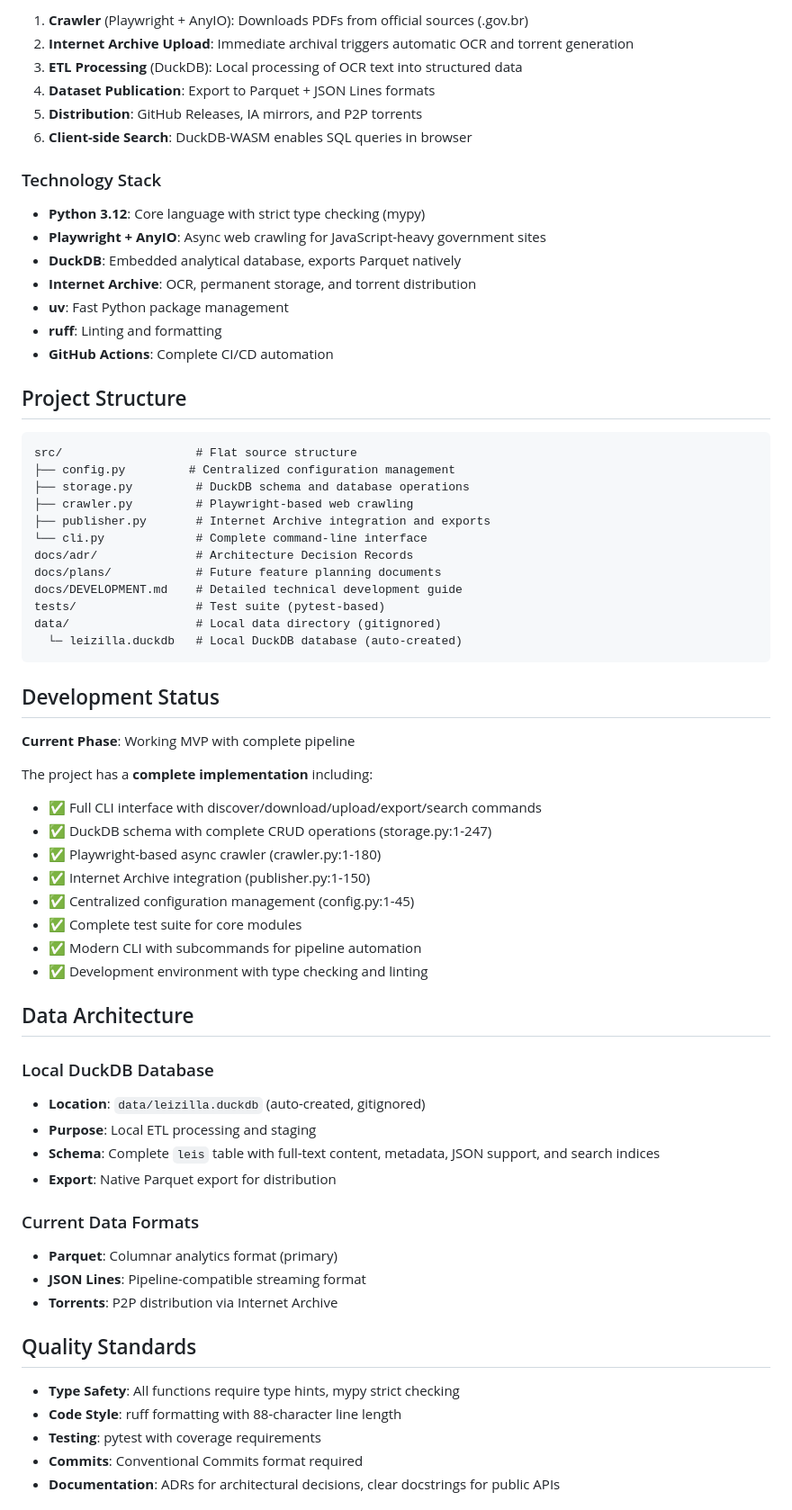
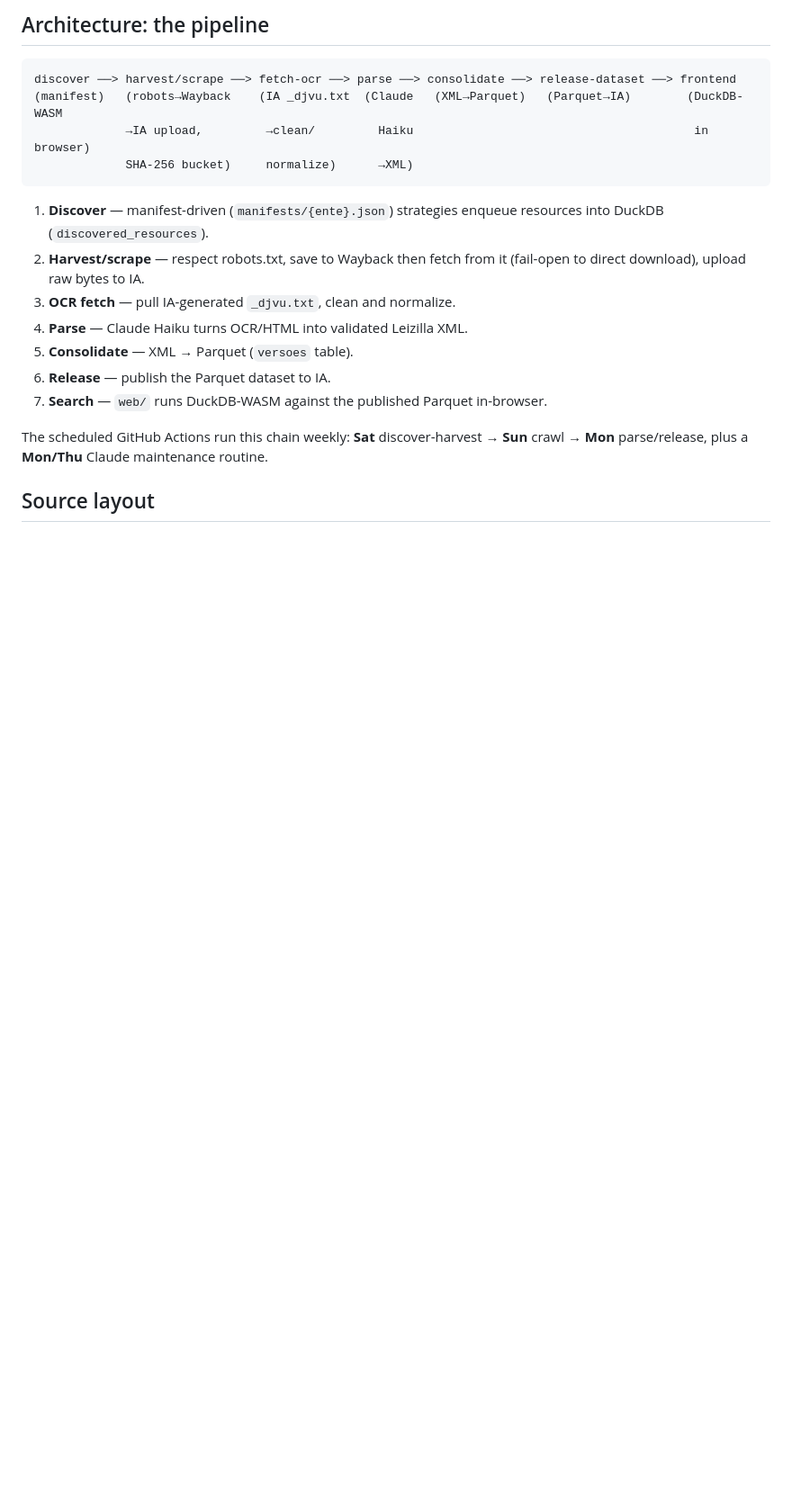
Before and after one commit to franklinbaldo/leizilla, a Markdown page: CLAUDE.md, the part around one of its changes. Shown at 90% size. Rendered like a GitHub page; blank space fills up the shorter version.

````diff
--- a/CLAUDE.md
+++ b/CLAUDE.md
@@ -67,72 +60,25 @@ The project's architecture is built around Internet Archive as the foundational
-1. **Crawler** (Playwright + AnyIO): Downloads PDFs from official sources (.gov.br)
-2. **Internet Archive Upload**: Immediate archival triggers automatic OCR and torrent generation
-3. **ETL Processing** (DuckDB): Local processing of OCR text into structured data
-4. **Dataset Publication**: Export to Parquet + JSON Lines formats
-5. **Distribution**: GitHub Releases, IA mirrors, and P2P torrents
-6. **Client-side Search**: DuckDB-WASM enables SQL queries in browser
-
-### Technology Stack
-
-- **Python 3.12**: Core language with strict type checking (mypy)
-- **Playwright + AnyIO**: Async web crawling for JavaScript-heavy government sites
-- **DuckDB**: Embedded analytical database, exports Parquet natively
-- **Internet Archive**: OCR, permanent storage, and torrent distribution
-- **uv**: Fast Python package management
-- **ruff**: Linting and formatting
-- **GitHub Actions**: Complete CI/CD automation
-
-## Project Structure
+## Architecture: the pipeline
 
 ```
-src/                   # Flat source structure
-├── config.py         # Centralized configuration management
-├── storage.py         # DuckDB schema and database operations
-├── crawler.py         # Playwright-based web crawling
-├── publisher.py       # Internet Archive integration and exports
-└── cli.py             # Complete command-line interface
-docs/adr/              # Architecture Decision Records
-docs/plans/            # Future feature planning documents
-docs/DEVELOPMENT.md    # Detailed technical development guide
-tests/                 # Test suite (pytest-based)
-data/                  # Local data directory (gitignored)
-  └─ leizilla.duckdb   # Local DuckDB database (auto-created)
+discover ──> harvest/scrape ──> fetch-ocr ──> parse ──> consolidate ──> release-dataset ──> frontend
+(manifest)   (robots→Wayback    (IA _djvu.txt  (Claude   (XML→Parquet)   (Parquet→IA)        (DuckDB-WASM
+             →IA upload,         →clean/         Haiku                                        in browser)
+             SHA-256 bucket)     normalize)      →XML)
 ```
 
-## Development Status
+1. **Discover** — manifest-driven (`manifests/{ente}.json`) strategies enqueue
+   resources into DuckDB (`discovered_resources`).
+2. **Harvest/scrape** — respect robots.txt, save to Wayback then fetch from it
+   (fail-open to direct download), upload raw bytes to IA.
+3. **OCR fetch** — pull IA-generated `_djvu.txt`, clean and normalize.
+4. **Parse** — Claude Haiku turns OCR/HTML into validated Leizilla XML.
+5. **Consolidate** — XML → Parquet (`versoes` table).
+6. **Release** — publish the Parquet dataset to IA.
+7. **Search** — `web/` runs DuckDB-WASM against the published Parquet in-browser.
 
-**Current Phase**: Working MVP with complete pipeline
+The scheduled GitHub Actions run this chain weekly: **Sat** discover-harvest →
+**Sun** crawl → **Mon** parse/release, plus a **Mon/Thu** Claude maintenance
+routine.
 
-The project has a **complete implementation** including:
+## Source layout
 
-- ✅ Full CLI interface with discover/download/upload/export/search commands
-- ✅ DuckDB schema with complete CRUD operations (storage.py:1-247)
-- ✅ Playwright-based async crawler (crawler.py:1-180)
-- ✅ Internet Archive integration (publisher.py:1-150)
-- ✅ Centralized configuration management (config.py:1-45)
-- ✅ Complete test suite for core modules
-- ✅ Modern CLI with subcommands for pipeline automation
-- ✅ Development environment with type checking and linting
-
-## Data Architecture
-
-### Local DuckDB Database
-
-- **Location**: `data/leizilla.duckdb` (auto-created, gitignored)
-- **Purpose**: Local ETL processing and staging
-- **Schema**: Complete `leis` table with full-text content, metadata, JSON support, and search indices
-- **Export**: Native Parquet export for distribution
-
-### Current Data Formats
-
-- **Parquet**: Columnar analytics format (primary)
-- **JSON Lines**: Pipeline-compatible streaming format
-- **Torrents**: P2P distribution via Internet Archive
-
-## Quality Standards
-
-- **Type Safety**: All functions require type hints, mypy strict checking
-- **Code Style**: ruff formatting with 88-character line length
-- **Testing**: pytest with coverage requirements
-- **Commits**: Conventional Commits format required
-- **Documentation**: ADRs for architectural decisions, clear docstrings for public APIs
-
````
Also changed, not shown: other parts of CLAUDE.md (+148 -101 lines), TODO.md (deleted, +0 -94 lines).
